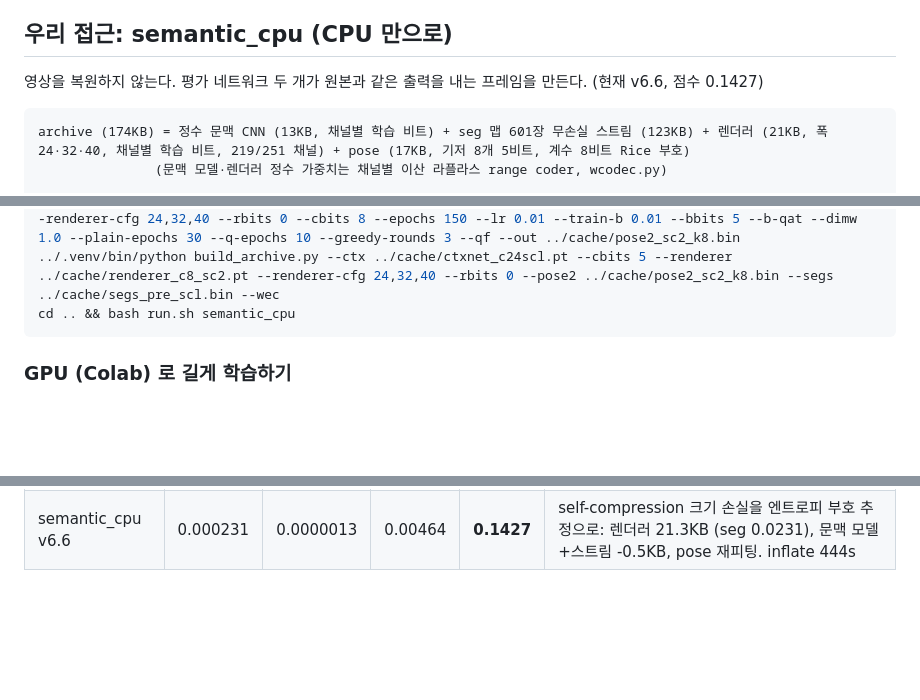
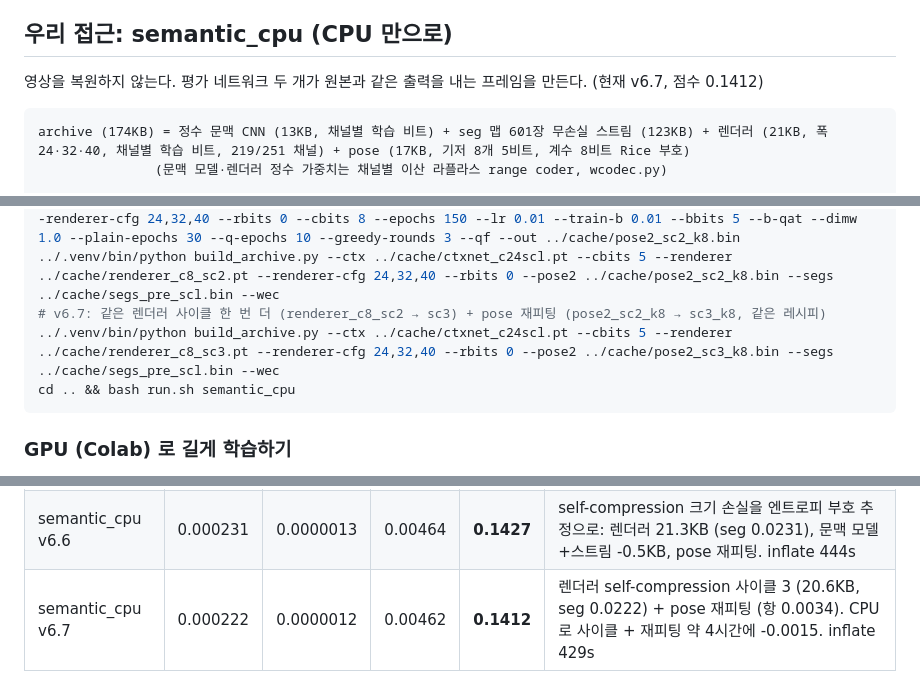
Before and after one commit to donghun-choi/i-playground, a Markdown page: comma_vcc/README.md, 3 parts joined by grey strips. Rendered like a GitHub page; blank space fills up the shorter version.

Commit message:
comma vcc: semantic_cpu v6.7 (점수 0.1412) - 렌더러 self-compression 사이클 3 + pose 재피팅

````diff
--- a/comma_vcc/README.md
+++ b/comma_vcc/README.md
@@ -35,7 +35,7 @@ bash comma_vcc/run.sh my_idea --recompress   # compress.sh 를 다시 돌림
 
 ## 우리 접근: semantic_cpu (CPU 만으로)
 
-영상을 복원하지 않는다. 평가 네트워크 두 개가 원본과 같은 출력을 내는 프레임을 만든다. (현재 v6.6, 점수 0.1427)
+영상을 복원하지 않는다. 평가 네트워크 두 개가 원본과 같은 출력을 내는 프레임을 만든다. (현재 v6.7, 점수 0.1412)
 
 ```
 archive (174KB) = 정수 문맥 CNN (13KB, 채널별 학습 비트) + seg 맵 601장 무손실 스트림 (123KB) + 렌더러 (21KB, 폭 24·32·40, 채널별 학습 비트, 219/251 채널) + pose (17KB, 기저 8개 5비트, 계수 8비트 Rice 부호)
@@ -124,6 +124,8 @@ cd comma_vcc/lab
 ../.venv/bin/python build_archive.py --ctx ../cache/ctxnet_c24scl.pt --cbits 5 --pose2 ../cache/pose2_sc_k8.bin --segs-only --wec   # → segs_pre.bin (이 문맥 모델과 짝)
 ../.venv/bin/python pose_refine.py --pose2 ../cache/pose2_sc_k8.bin --renderer ../cache/renderer_c8_sc2.pt --renderer-cfg 24,32,40 --rbits 0 --cbits 8 --epochs 150 --lr 0.01 --train-b 0.01 --bbits 5 --b-qat --dimw 1.0 --plain-epochs 30 --q-epochs 10 --greedy-rounds 3 --qf --out ../cache/pose2_sc2_k8.bin
 ../.venv/bin/python build_archive.py --ctx ../cache/ctxnet_c24scl.pt --cbits 5 --renderer ../cache/renderer_c8_sc2.pt --renderer-cfg 24,32,40 --rbits 0 --pose2 ../cache/pose2_sc2_k8.bin --segs ../cache/segs_pre_scl.bin --wec
+# v6.7: 같은 렌더러 사이클 한 번 더 (renderer_c8_sc2 → sc3) + pose 재피팅 (pose2_sc2_k8 → sc3_k8, 같은 레시피)
+../.venv/bin/python build_archive.py --ctx ../cache/ctxnet_c24scl.pt --cbits 5 --renderer ../cache/renderer_c8_sc3.pt --renderer-cfg 24,32,40 --rbits 0 --pose2 ../cache/pose2_sc3_k8.bin --segs ../cache/segs_pre_scl.bin --wec
 cd .. && bash run.sh semantic_cpu
 ```
 
@@ -274,3 +276,4 @@ pose 기저를 다시 학습할 때: B 만 학습시키면 (일반 MSE) 회전
 | semantic_cpu v6.4 | 0.000250 | 0.0000029 | 0.00488 | **0.1523** | 문맥 모델·렌더러 정수 가중치 엔트로피 부호 (wcodec, -2.0KB, 무손실) |
 | semantic_cpu v6.5 | 0.000241 | 0.0000015 | 0.00475 | **0.1466** | 렌더러 self-compression 사이클 (CPU, 29.6KB → 24.8KB, seg 0.0250 → 0.0241) + pose 재피팅 (항 0.0054 → 0.0038). inflate 400s |
 | semantic_cpu v6.6 | 0.000231 | 0.0000013 | 0.00464 | **0.1427** | self-compression 크기 손실을 엔트로피 부호 추정으로: 렌더러 21.3KB (seg 0.0231), 문맥 모델+스트림 -0.5KB, pose 재피팅. inflate 444s |
+| semantic_cpu v6.7 | 0.000222 | 0.0000012 | 0.00462 | **0.1412** | 렌더러 self-compression 사이클 3 (20.6KB, seg 0.0222) + pose 재피팅 (항 0.0034). CPU 로 사이클 + 재피팅 약 4시간에 -0.0015. inflate 429s |
````
